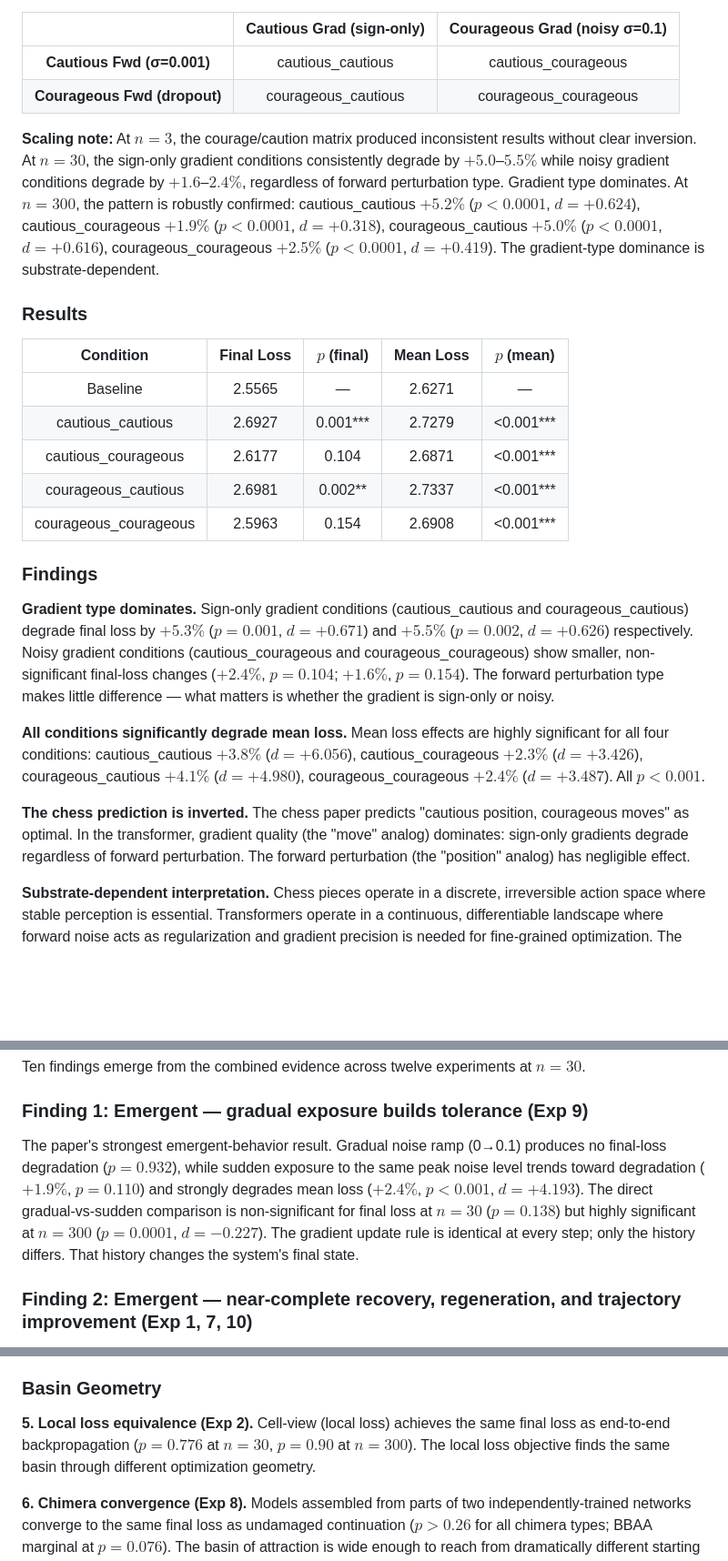
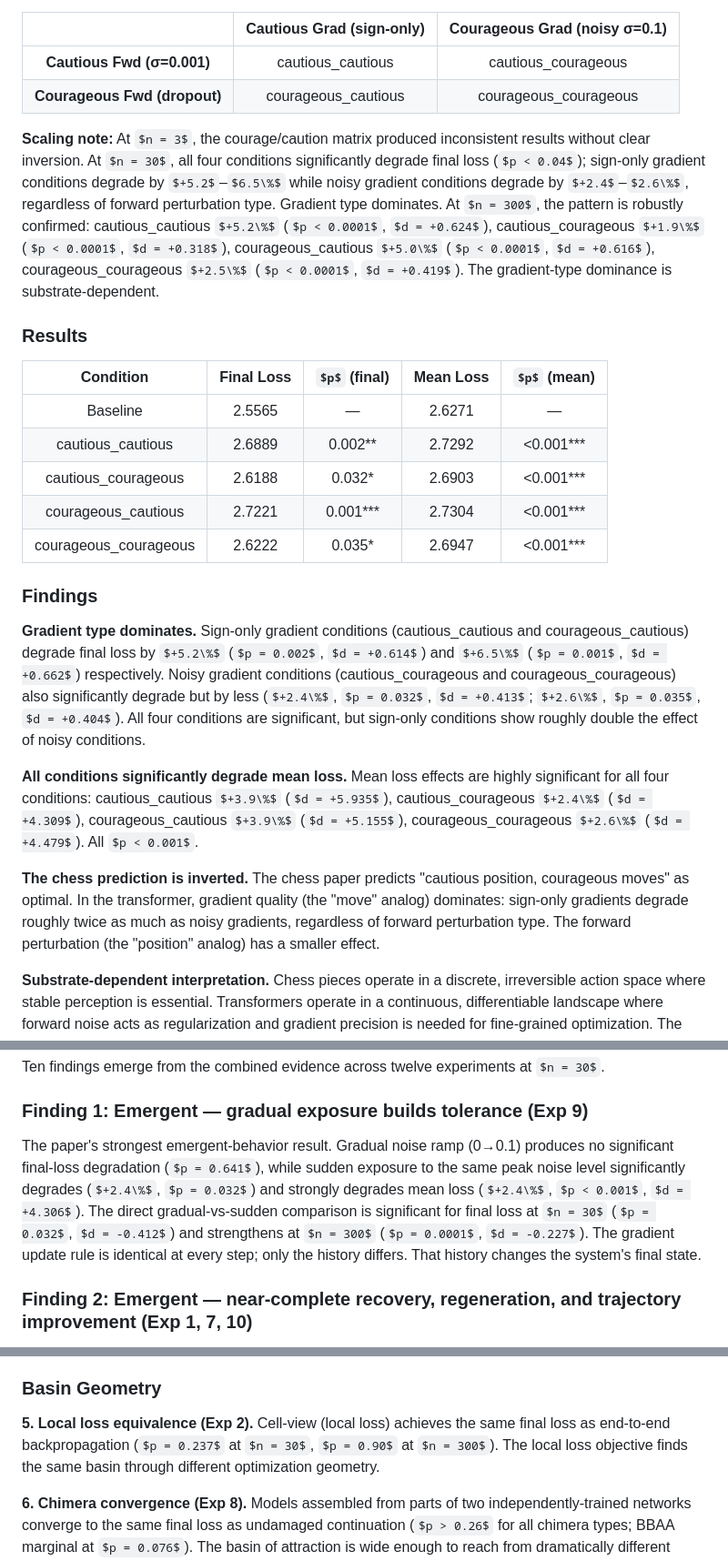
Before and after one commit to piatra-institute/papers-on-faultization-gpt, a Markdown page: docs/FINDINGS.md, 3 parts joined by grey strips. Shown at 91% size. GitHub-like rendering; some formulas as TeX source; blank space fills up the shorter version.

```diff
--- a/docs/FINDINGS.md
+++ b/docs/FINDINGS.md
@@ -166,25 +166,25 @@ Morphogenetic perturbation analysis of a minimal GPT, asking: does the system ex
 | **Cautious Fwd (σ=0.001)** | cautious\_cautious | cautious\_courageous |
 | **Courageous Fwd (dropout)** | courageous\_cautious | courageous\_courageous |
 
-**Scaling note:** At $n = 3$, the courage/caution matrix produced inconsistent results without clear inversion. At $n = 30$, the sign-only gradient conditions consistently degrade by $+5.0$–$5.5\%$ while noisy gradient conditions degrade by $+1.6$–$2.4\%$, regardless of forward perturbation type. Gradient type dominates. At $n = 300$, the pattern is robustly confirmed: cautious\_cautious $+5.2\%$ ($p < 0.0001$, $d = +0.624$), cautious\_courageous $+1.9\%$ ($p < 0.0001$, $d = +0.318$), courageous\_cautious $+5.0\%$ ($p < 0.0001$, $d = +0.616$), courageous\_courageous $+2.5\%$ ($p < 0.0001$, $d = +0.419$). The gradient-type dominance is substrate-dependent.
+**Scaling note:** At $n = 3$, the courage/caution matrix produced inconsistent results without clear inversion. At $n = 30$, all four conditions significantly degrade final loss ($p < 0.04$); sign-only gradient conditions degrade by $+5.2$–$6.5\%$ while noisy gradient conditions degrade by $+2.4$–$2.6\%$, regardless of forward perturbation type. Gradient type dominates. At $n = 300$, the pattern is robustly confirmed: cautious\_cautious $+5.2\%$ ($p < 0.0001$, $d = +0.624$), cautious\_courageous $+1.9\%$ ($p < 0.0001$, $d = +0.318$), courageous\_cautious $+5.0\%$ ($p < 0.0001$, $d = +0.616$), courageous\_courageous $+2.5\%$ ($p < 0.0001$, $d = +0.419$). The gradient-type dominance is substrate-dependent.
 
 ### Results
 
 | Condition | Final Loss | $p$ (final) | Mean Loss | $p$ (mean) |
 |:---:|:---:|:---:|:---:|:---:|
 | Baseline | 2.5565 | — | 2.6271 | — |
-| cautious\_cautious | 2.6927 | 0.001*** | 2.7279 | <0.001*** |
-| cautious\_courageous | 2.6177 | 0.104 | 2.6871 | <0.001*** |
-| courageous\_cautious | 2.6981 | 0.002** | 2.7337 | <0.001*** |
-| courageous\_courageous | 2.5963 | 0.154 | 2.6908 | <0.001*** |
+| cautious\_cautious | 2.6889 | 0.002** | 2.7292 | <0.001*** |
+| cautious\_courageous | 2.6188 | 0.032* | 2.6903 | <0.001*** |
+| courageous\_cautious | 2.7221 | 0.001*** | 2.7304 | <0.001*** |
+| courageous\_courageous | 2.6222 | 0.035* | 2.6947 | <0.001*** |
 
 ### Findings
 
-**Gradient type dominates.** Sign-only gradient conditions (cautious\_cautious and courageous\_cautious) degrade final loss by $+5.3\%$ ($p = 0.001$, $d = +0.671$) and $+5.5\%$ ($p = 0.002$, $d = +0.626$) respectively. Noisy gradient conditions (cautious\_courageous and courageous\_courageous) show smaller, non-significant final-loss changes ($+2.4\%$, $p = 0.104$; $+1.6\%$, $p = 0.154$). The forward perturbation type makes little difference — what matters is whether the gradient is sign-only or noisy.
+**Gradient type dominates.** Sign-only gradient conditions (cautious\_cautious and courageous\_cautious) degrade final loss by $+5.2\%$ ($p = 0.002$, $d = +0.614$) and $+6.5\%$ ($p = 0.001$, $d = +0.662$) respectively. Noisy gradient conditions (cautious\_courageous and courageous\_courageous) also significantly degrade but by less ($+2.4\%$, $p = 0.032$, $d = +0.413$; $+2.6\%$, $p = 0.035$, $d = +0.404$). All four conditions are significant, but sign-only conditions show roughly double the effect of noisy conditions.
 
-**All conditions significantly degrade mean loss.** Mean loss effects are highly significant for all four conditions: cautious\_cautious $+3.8\%$ ($d = +6.056$), cautious\_courageous $+2.3\%$ ($d = +3.426$), courageous\_cautious $+4.1\%$ ($d = +4.980$), courageous\_courageous $+2.4\%$ ($d = +3.487$). All $p < 0.001$.
+**All conditions significantly degrade mean loss.** Mean loss effects are highly significant for all four conditions: cautious\_cautious $+3.9\%$ ($d = +5.935$), cautious\_courageous $+2.4\%$ ($d = +4.309$), courageous\_cautious $+3.9\%$ ($d = +5.155$), courageous\_courageous $+2.6\%$ ($d = +4.479$). All $p < 0.001$.
 
-**The chess prediction is inverted.** The chess paper predicts "cautious position, courageous moves" as optimal. In the transformer, gradient quality (the "move" analog) dominates: sign-only gradients degrade regardless of forward perturbation. The forward perturbation (the "position" analog) has negligible effect.
+**The chess prediction is inverted.** The chess paper predicts "cautious position, courageous moves" as optimal. In the transformer, gradient quality (the "move" analog) dominates: sign-only gradients degrade roughly twice as much as noisy gradients, regardless of forward perturbation type. The forward perturbation (the "position" analog) has a smaller effect.
 
 **Substrate-dependent interpretation.** Chess pieces operate in a discrete, irreversible action space where stable perception is essential. Transformers operate in a continuous, differentiable landscape where forward noise acts as regularization and gradient precision is needed for fine-grained optimization. The inversion is substrate-dependent.
 
@@ -353,7 +353,7 @@ Ten findings emerge from the combined evidence across twelve experiments at $n =
 
 ### Finding 1: Emergent — gradual exposure builds tolerance (Exp 9)
 
-The paper's strongest emergent-behavior result. Gradual noise ramp (0→0.1) produces no final-loss degradation ($p = 0.932$), while sudden exposure to the same peak noise level trends toward degradation ($+1.9\%$, $p = 0.110$) and strongly degrades mean loss ($+2.4\%$, $p < 0.001$, $d = +4.193$). The direct gradual-vs-sudden comparison is non-significant for final loss at $n = 30$ ($p = 0.138$) but highly significant at $n = 300$ ($p = 0.0001$, $d = -0.227$). The gradient update rule is identical at every step; only the history differs. That history changes the system's final state.
+The paper's strongest emergent-behavior result. Gradual noise ramp (0→0.1) produces no significant final-loss degradation ($p = 0.641$), while sudden exposure to the same peak noise level significantly degrades ($+2.4\%$, $p = 0.032$) and strongly degrades mean loss ($+2.4\%$, $p < 0.001$, $d = +4.306$). The direct gradual-vs-sudden comparison is significant for final loss at $n = 30$ ($p = 0.032$, $d = -0.412$) and strengthens at $n = 300$ ($p = 0.0001$, $d = -0.227$). The gradient update rule is identical at every step; only the history differs. That history changes the system's final state.
 
 ### Finding 2: Emergent — near-complete recovery, regeneration, and trajectory improvement (Exp 1, 7, 10)
 
@@ -433,7 +433,7 @@ How signals changed as the resolution dial turned from $n = 3$ to $n = 30$ to $n
 
 ### Basin Geometry
 
-**5. Local loss equivalence (Exp 2).** Cell-view (local loss) achieves the same final loss as end-to-end backpropagation ($p = 0.776$ at $n = 30$, $p = 0.90$ at $n = 300$). The local loss objective finds the same basin through different optimization geometry.
+**5. Local loss equivalence (Exp 2).** Cell-view (local loss) achieves the same final loss as end-to-end backpropagation ($p = 0.237$ at $n = 30$, $p = 0.90$ at $n = 300$). The local loss objective finds the same basin through different optimization geometry.
 
 **6. Chimera convergence (Exp 8).** Models assembled from parts of two independently-trained networks converge to the same final loss as undamaged continuation ($p > 0.26$ for all chimera types; BBAA marginal at $p = 0.076$). The basin of attraction is wide enough to reach from dramatically different starting points.
 
```
Also changed, not shown: other parts of docs/FINDINGS.md (+36 -36 lines), docs/PAPER.md (+52 -52 lines).
